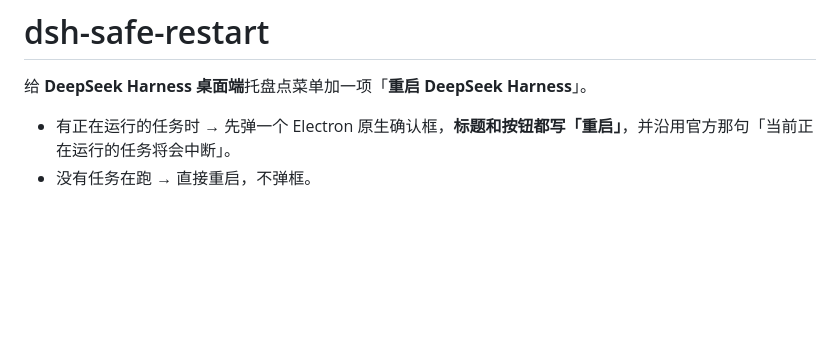
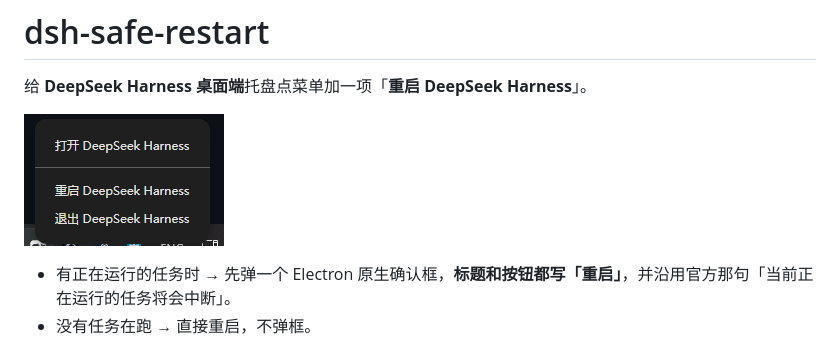
Before and after one commit to InsaneGenji/dsh-safe-restart, a Markdown page: README.md, the part around the change. Rendered like a GitHub page; pictures changed too: assets/tray-menu.png (added); blank space fills up the shorter version.

Commit message:
docs: README 顶部加托盘菜单截图

```diff
--- a/README.md
+++ b/README.md
@@ -1,6 +1,9 @@
 # dsh-safe-restart
 
 给 **DeepSeek Harness 桌面端**托盘点菜单加一项「**重启 DeepSeek Harness**」。
+
+![托盘菜单里的「重启 DeepSeek Harness」](https://raw.githubusercontent.com/InsaneGenji/dsh-safe-restart/main/assets/tray-menu.png)
+
 
 - 有正在运行的任务时 → 先弹一个 Electron 原生确认框，**标题和按钮都写「重启」**，并沿用官方那句「当前正在运行的任务将会中断」。
 - 没有任务在跑 → 直接重启，不弹框。
```
